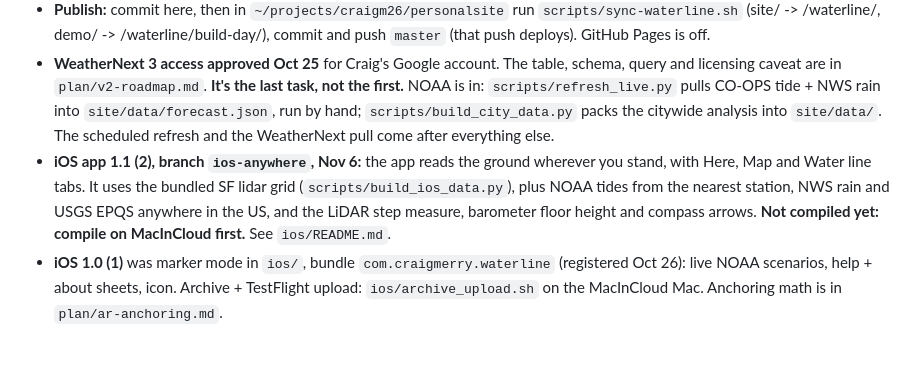
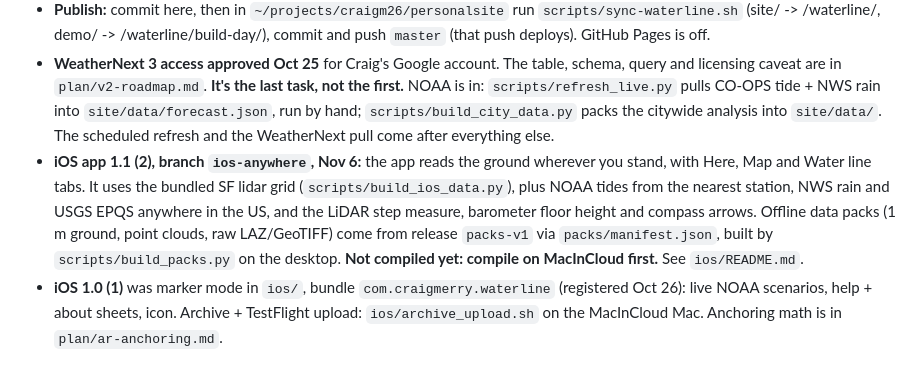
Before and after one commit to craigm26/waterline, a Markdown page: CLAUDE.md, the part around the change. Drawn GitHub-style.

```diff
--- a/CLAUDE.md
+++ b/CLAUDE.md
@@ -10,7 +10,7 @@ Waterline does street-level flood screening for San Francisco this El Niño wint
 - **Build-day demo** (`demo/index.html`) is an ARCHIVE at `https://craigmerry.com/waterline/build-day/`: the page written before the Oct 25 Argon hackathon to guide a build day with Antigravity + Gemini 4 Argon, whose target was the city-manager site. The build day never happened. Its banner says so; never present its Argon claims as results anywhere.
 - **Publish:** commit here, then in `~/projects/craigm26/personalsite` run `scripts/sync-waterline.sh` (site/ -> /waterline/, demo/ -> /waterline/build-day/), commit and push `master` (that push deploys). GitHub Pages is off.
 - **WeatherNext 3 access approved Oct 25** for Craig's Google account. The table, schema, query and licensing caveat are in `plan/v2-roadmap.md`. **It's the last task, not the first.** NOAA is in: `scripts/refresh_live.py` pulls CO-OPS tide + NWS rain into `site/data/forecast.json`, run by hand; `scripts/build_city_data.py` packs the citywide analysis into `site/data/`. The scheduled refresh and the WeatherNext pull come after everything else.
-- **iOS app 1.1 (2), branch `ios-anywhere`, Nov 6:** the app reads the ground wherever you stand, with Here, Map and Water line tabs. It uses the bundled SF lidar grid (`scripts/build_ios_data.py`), plus NOAA tides from the nearest station, NWS rain and USGS EPQS anywhere in the US, and the LiDAR step measure, barometer floor height and compass arrows. **Not compiled yet: compile on MacInCloud first.** See `ios/README.md`.
+- **iOS app 1.1 (2), branch `ios-anywhere`, Nov 6:** the app reads the ground wherever you stand, with Here, Map and Water line tabs. It uses the bundled SF lidar grid (`scripts/build_ios_data.py`), plus NOAA tides from the nearest station, NWS rain and USGS EPQS anywhere in the US, and the LiDAR step measure, barometer floor height and compass arrows. Offline data packs (1 m ground, point clouds, raw LAZ/GeoTIFF) come from release `packs-v1` via `packs/manifest.json`, built by `scripts/build_packs.py` on the desktop. **Not compiled yet: compile on MacInCloud first.** See `ios/README.md`.
 - **iOS 1.0 (1)** was marker mode in `ios/`, bundle `com.craigmerry.waterline` (registered Oct 26): live NOAA scenarios, help + about sheets, icon. Archive + TestFlight upload: `ios/archive_upload.sh` on the MacInCloud Mac. Anchoring math is in `plan/ar-anchoring.md`.
 
 ## This machine (Raspberry Pi 5)
```
Also changed, not shown: ios/README.md (+10 -0 lines).
